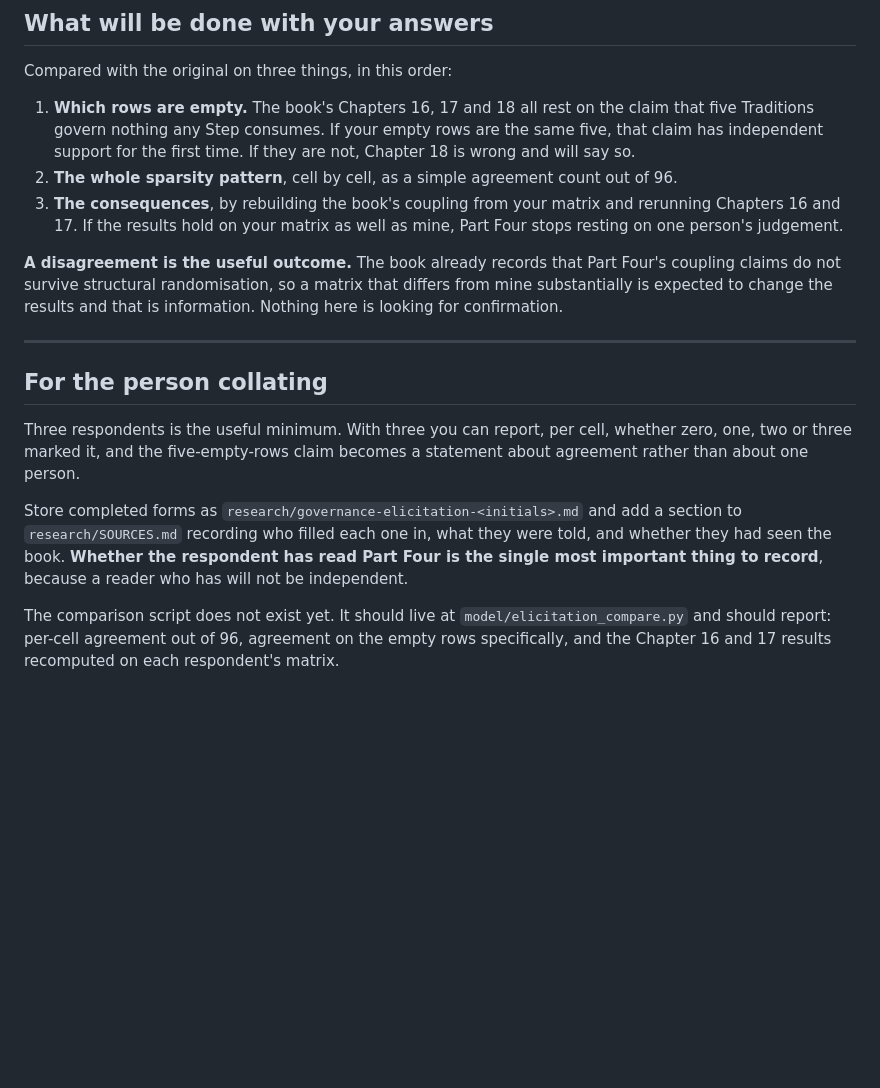
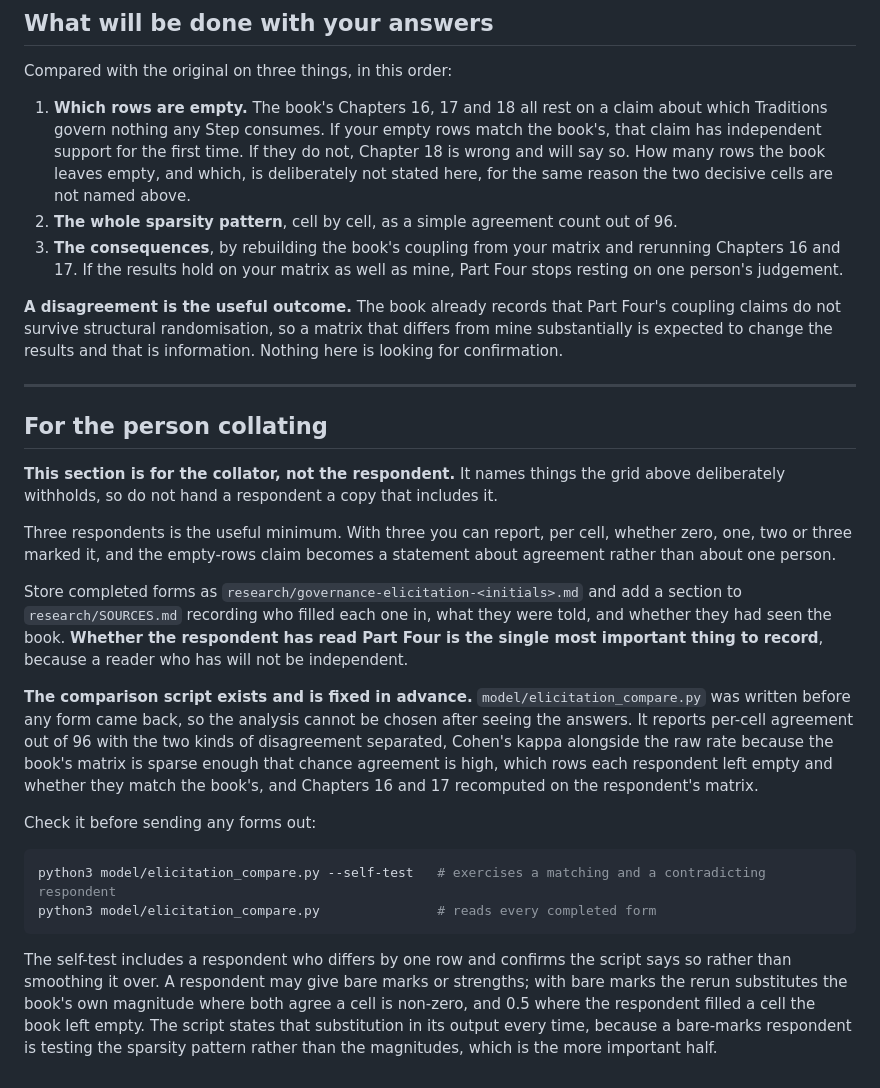
Before and after one commit to cmelhauser/nobody-in-charge, a Markdown page: research/GOVERNANCE-MATRIX-ELICITATION.md, the part around the change. GitHub-like rendering; blank space fills up the shorter version.

````diff
--- a/research/GOVERNANCE-MATRIX-ELICITATION.md
+++ b/research/GOVERNANCE-MATRIX-ELICITATION.md
@@ -110,10 +110,11 @@ become scarcer?
 
 Compared with the original on three things, in this order:
 
-1. **Which rows are empty.** The book's Chapters 16, 17 and 18 all rest on the claim that five
-   Traditions govern nothing any Step consumes. If your empty rows are the same five, that claim
-   has independent support for the first time. If they are not, Chapter 18 is wrong and will say
-   so.
+1. **Which rows are empty.** The book's Chapters 16, 17 and 18 all rest on a claim about which
+   Traditions govern nothing any Step consumes. If your empty rows match the book's, that claim
+   has independent support for the first time. If they do not, Chapter 18 is wrong and will say
+   so. How many rows the book leaves empty, and which, is deliberately not stated here, for the
+   same reason the two decisive cells are not named above.
 2. **The whole sparsity pattern**, cell by cell, as a simple agreement count out of 96.
 3. **The consequences**, by rebuilding the book's coupling from your matrix and rerunning
    Chapters 16 and 17. If the results hold on your matrix as well as mine, Part Four stops
@@ -128,8 +129,11 @@ confirmation.
 
 ## For the person collating
 
+**This section is for the collator, not the respondent.** It names things the grid above
+deliberately withholds, so do not hand a respondent a copy that includes it.
+
 Three respondents is the useful minimum. With three you can report, per cell, whether zero, one,
-two or three marked it, and the five-empty-rows claim becomes a statement about agreement rather
+two or three marked it, and the empty-rows claim becomes a statement about agreement rather
 than about one person.
 
 Store completed forms as `research/governance-elicitation-<initials>.md` and add a section to
@@ -137,6 +141,23 @@ Store completed forms as `research/governance-elicitation-<initials>.md` and add
 seen the book. **Whether the respondent has read Part Four is the single most important thing to
 record**, because a reader who has will not be independent.
 
-The comparison script does not exist yet. It should live at `model/elicitation_compare.py` and
-should report: per-cell agreement out of 96, agreement on the empty rows specifically, and the
-Chapter 16 and 17 results recomputed on each respondent's matrix.
+**The comparison script exists and is fixed in advance.** `model/elicitation_compare.py` was
+written before any form came back, so the analysis cannot be chosen after seeing the answers. It
+reports per-cell agreement out of 96 with the two kinds of disagreement separated, Cohen's kappa
+alongside the raw rate because the book's matrix is sparse enough that chance agreement is high,
+which rows each respondent left empty and whether they match the book's, and Chapters 16 and 17
+recomputed on the respondent's matrix.
+
+Check it before sending any forms out:
+
+```bash
+python3 model/elicitation_compare.py --self-test   # exercises a matching and a contradicting respondent
+python3 model/elicitation_compare.py               # reads every completed form
+```
+
+The self-test includes a respondent who differs by one row and confirms the script says so rather
+than smoothing it over. A respondent may give bare marks or strengths; with bare marks the rerun
+substitutes the book's own magnitude where both agree a cell is non-zero, and 0.5 where the
+respondent filled a cell the book left empty. The script states that substitution in its output
+every time, because a bare-marks respondent is testing the sparsity pattern rather than the
+magnitudes, which is the more important half.
````
Also changed, not shown: research/progress-log.md (+30 -0 lines).
